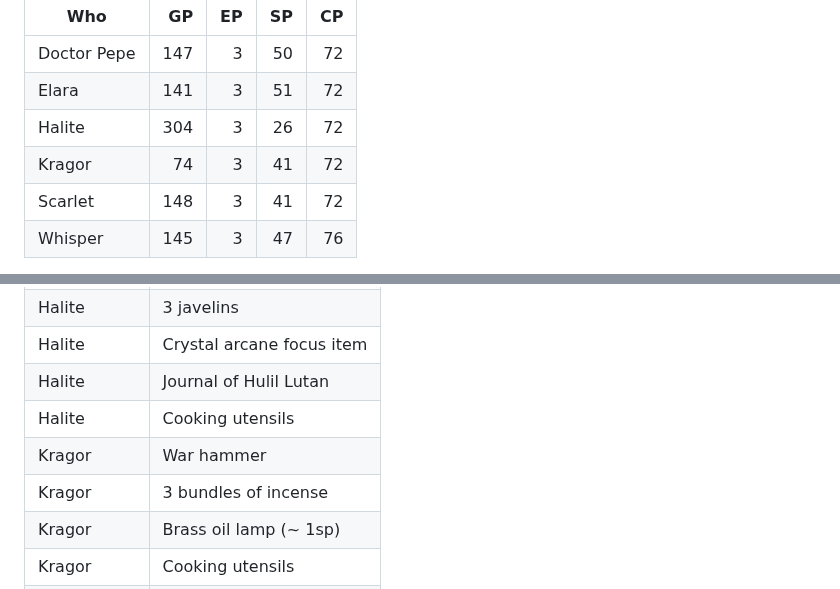
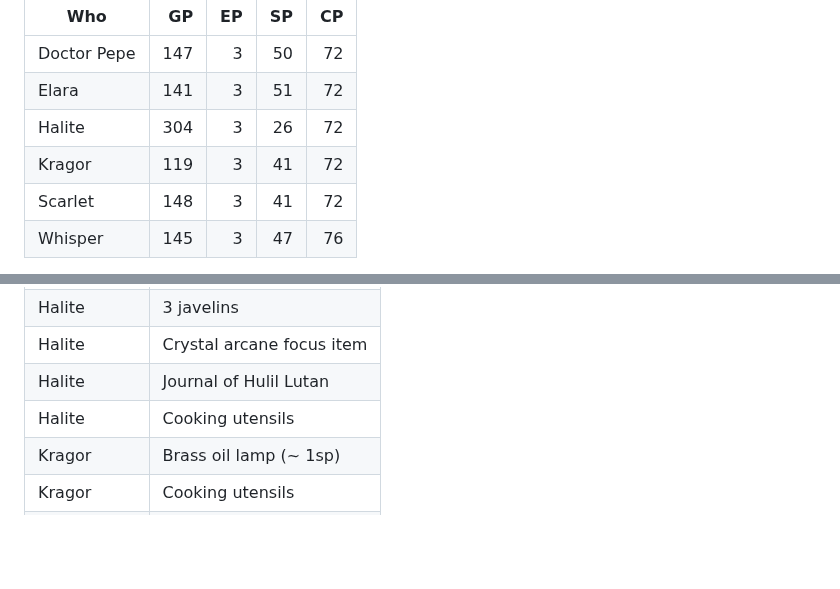
Before and after one commit to kragorg/dng, a Markdown page: Appendix A — Inventory.md, 2 parts joined by grey strips. GitHub-like rendering; blank space fills up the shorter version.

```diff
--- a/Appendix A — Inventory.md
+++ b/Appendix A — Inventory.md
@@ -7,7 +7,7 @@ Table: Purses
 | Doctor Pepe | 147 |  3 | 50 | 72 |
 | Elara       | 141 |  3 | 51 | 72 |
 | Halite      | 304 |  3 | 26 | 72 |
-| Kragor      |  74 |  3 | 41 | 72 |
+| Kragor      | 119 |  3 | 41 | 72 |
 | Scarlet     | 148 |  3 | 41 | 72 |
 | Whisper     | 145 |  3 | 47 | 76 |
 
@@ -26,8 +26,6 @@ Table: Inventory Adjustments
 | Halite      | Crystal arcane focus item |
 | Halite      | Journal of Hulil Lutan    |
 | Halite      | Cooking utensils          |
-| Kragor      | War hammer                |
-| Kragor      | 3 bundles of incense      |
 | Kragor      | Brass oil lamp (~ 1sp)    |
 | Kragor      | Cooking utensils          |
 | Whisper     | Quarterstaff              |
```
Also changed, not shown: 2025-03-30 — Dungeons and Gardens.md (+1 -5 lines).
